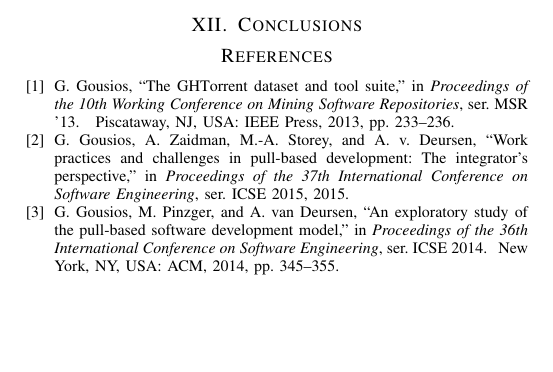
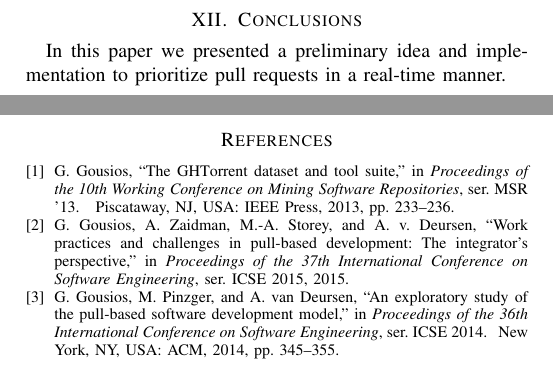
Before and after one commit to PRioritizer/PRioritizer-paper, a LaTeX paper (latex/prioritizer.tex, which reads latex/conclusions.tex): part of page 12 of 12 before the commit and two parts of pages 12 and 13 of 13 after it, the two joined at a grey line, cut so that both start at the same text, the shorter picture padded with empty space. Compiled offline with pdfLaTeX.

Commit message:
Add short conclusions section

```diff
--- /dev/null
+++ b/latex/conclusions.tex
@@ -0,0 +1,4 @@
+\section{Conclusions}
+\label{sec:conclusions}
+
+In this paper we presented a preliminary idea and implementation to prioritize pull requests in a real-time manner.
--- a/latex/prioritizer.tex
+++ b/latex/prioritizer.tex
@@ -135,7 +135,7 @@ Email: a.e.zaidman@tudelft.nl}}
 
 \include{future_work}
 
-\section{Conclusions}
+\include{conclusions}
 
 \bibliographystyle{IEEEtran}
 \bibliography{prioritizer}
```
